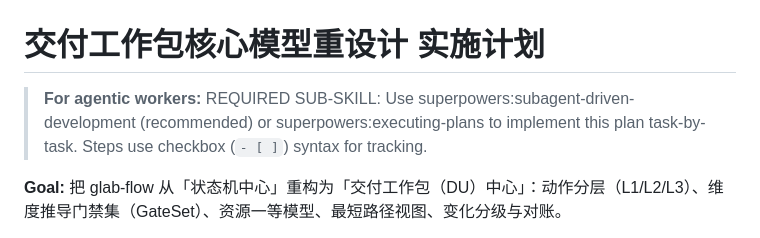
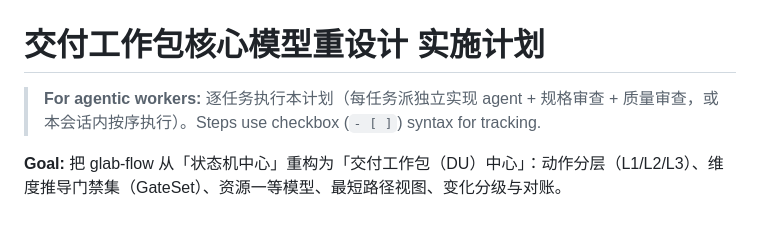
Before and after one commit to jinx911/glab-flow, a Markdown page: docs/plans/2026-09-01-delivery-unit-redesign.md, the part around the change. Rendered like a GitHub page.

Commit message:
docs: 计划头去掉 superpowers skill 引用
Co-Authored-By: Claude <noreply@anthropic.com>

```diff
--- a/docs/plans/2026-09-01-delivery-unit-redesign.md
+++ b/docs/plans/2026-09-01-delivery-unit-redesign.md
@@ -1,6 +1,6 @@
 # 交付工作包核心模型重设计 实施计划
 
-> **For agentic workers:** REQUIRED SUB-SKILL: Use superpowers:subagent-driven-development (recommended) or superpowers:executing-plans to implement this plan task-by-task. Steps use checkbox (`- [ ]`) syntax for tracking.
+> **For agentic workers:** 逐任务执行本计划（每任务派独立实现 agent + 规格审查 + 质量审查，或本会话内按序执行）。Steps use checkbox (`- [ ]`) syntax for tracking.
 
 **Goal:** 把 glab-flow 从「状态机中心」重构为「交付工作包（DU）中心」：动作分层（L1/L2/L3）、维度推导门禁集（GateSet）、资源一等模型、最短路径视图、变化分级与对账。
 
```
